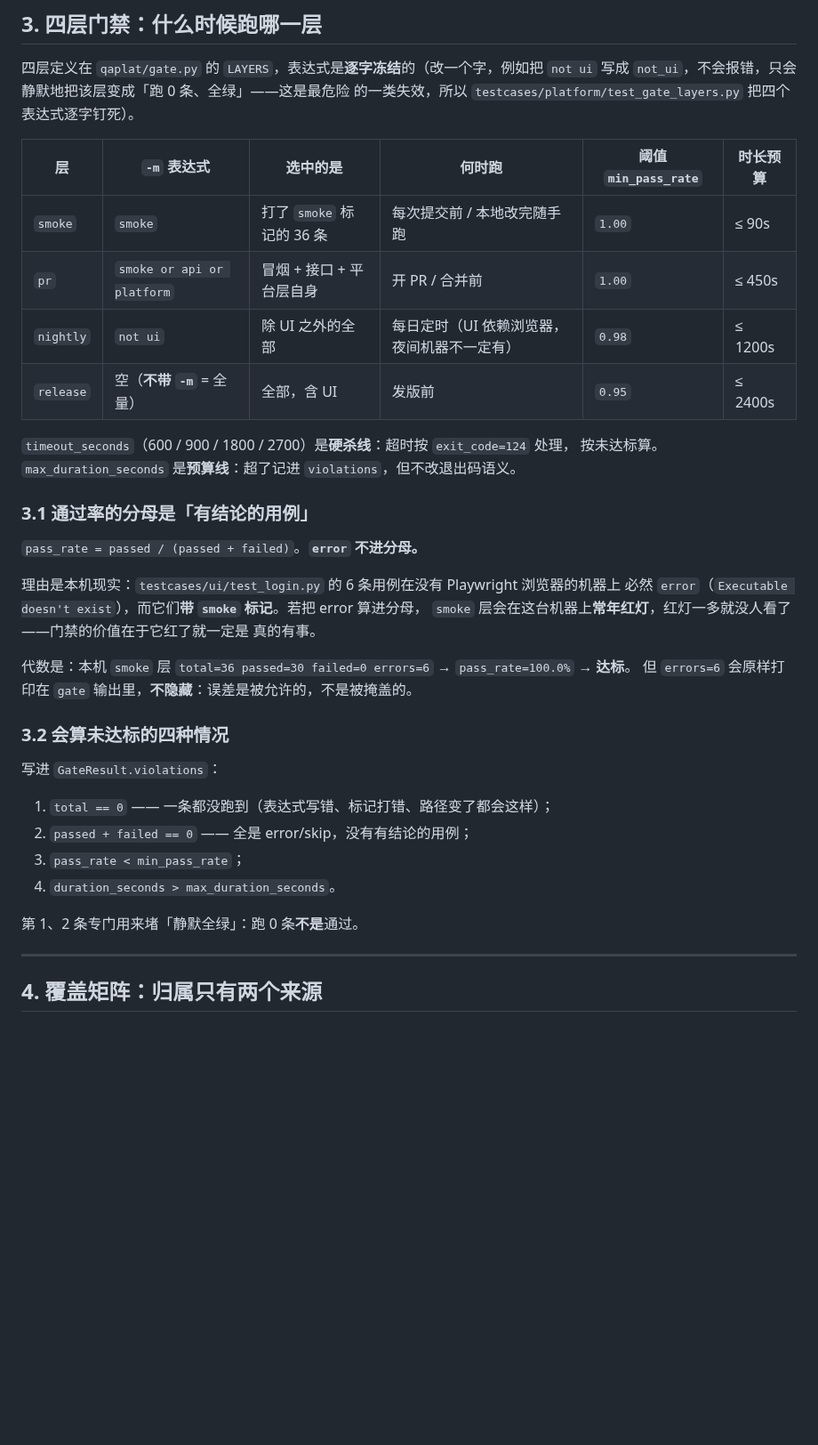
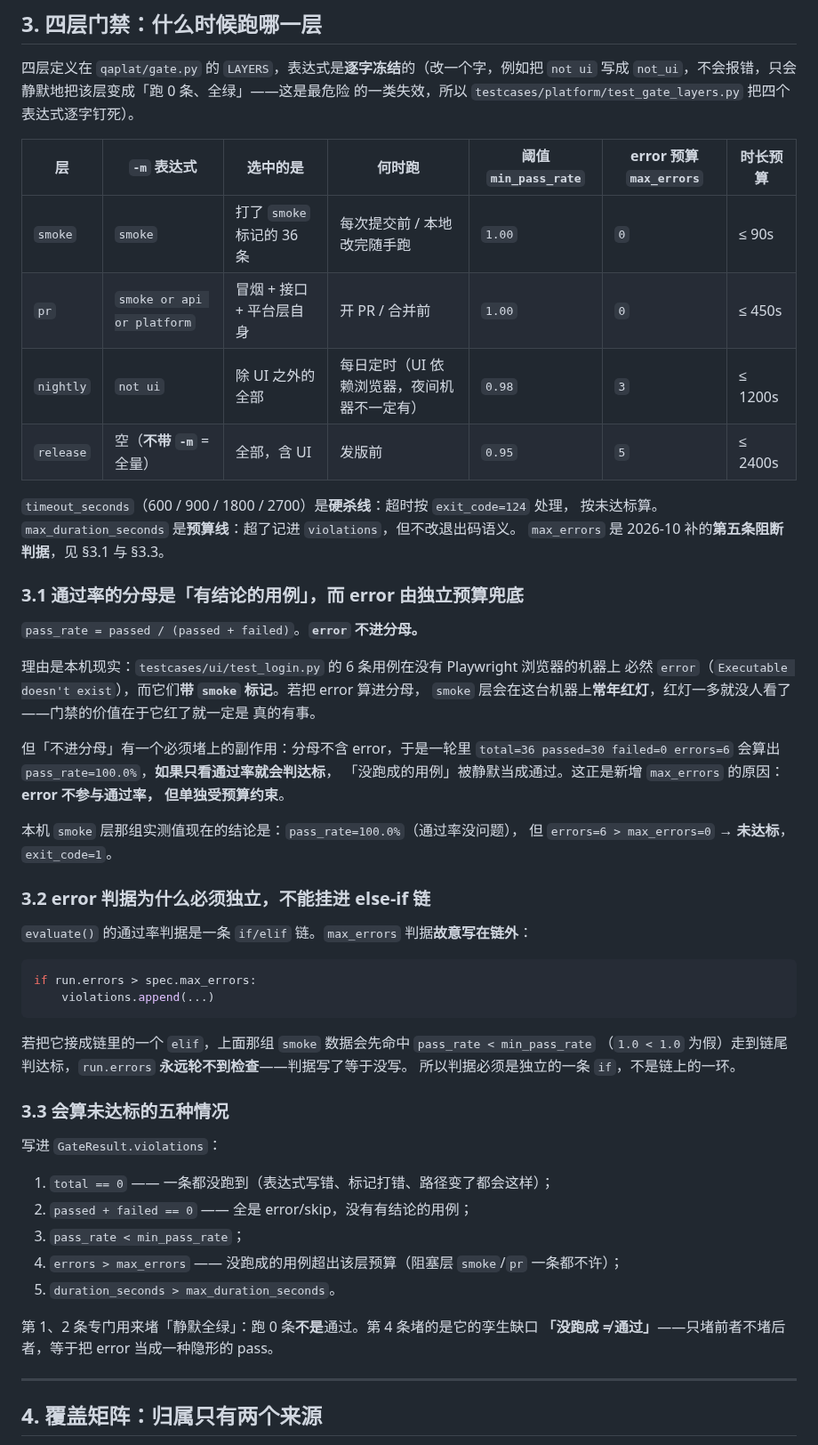
Before and after one commit to lefan17/auto-test-demo, a Markdown page: docs/platform-usage.md, the part around one of its changes. Shown at 89% size. Drawn GitHub-style; blank space fills up the shorter version.

````diff
--- a/docs/platform-usage.md
+++ b/docs/platform-usage.md
@@ -91,17 +91,18 @@ $py = 'C:\Users\lefan\DSH_project\DH_1\auto-test-demo\.venv\Scripts\python.exe'
 `not ui` 写成 `not_ui`，不会报错，只会静默地把该层变成「跑 0 条、全绿」——这是最危险
 的一类失效，所以 `testcases/platform/test_gate_layers.py` 把四个表达式逐字钉死）。
 
-| 层 | `-m` 表达式 | 选中的是 | 何时跑 | 阈值 `min_pass_rate` | 时长预算 |
-| --- | --- | --- | --- | --- | --- |
-| `smoke` | `smoke` | 打了 `smoke` 标记的 36 条 | 每次提交前 / 本地改完随手跑 | `1.00` | ≤ 90s |
-| `pr` | `smoke or api or platform` | 冒烟 + 接口 + 平台层自身 | 开 PR / 合并前 | `1.00` | ≤ 450s |
-| `nightly` | `not ui` | 除 UI 之外的全部 | 每日定时（UI 依赖浏览器，夜间机器不一定有） | `0.98` | ≤ 1200s |
-| `release` | 空（**不带 `-m`** = 全量） | 全部，含 UI | 发版前 | `0.95` | ≤ 2400s |
+| 层 | `-m` 表达式 | 选中的是 | 何时跑 | 阈值 `min_pass_rate` | error 预算 `max_errors` | 时长预算 |
+| --- | --- | --- | --- | --- | --- | --- |
+| `smoke` | `smoke` | 打了 `smoke` 标记的 36 条 | 每次提交前 / 本地改完随手跑 | `1.00` | `0` | ≤ 90s |
+| `pr` | `smoke or api or platform` | 冒烟 + 接口 + 平台层自身 | 开 PR / 合并前 | `1.00` | `0` | ≤ 450s |
+| `nightly` | `not ui` | 除 UI 之外的全部 | 每日定时（UI 依赖浏览器，夜间机器不一定有） | `0.98` | `3` | ≤ 1200s |
+| `release` | 空（**不带 `-m`** = 全量） | 全部，含 UI | 发版前 | `0.95` | `5` | ≤ 2400s |
 
 `timeout_seconds`（600 / 900 / 1800 / 2700）是**硬杀线**：超时按 `exit_code=124` 处理，
 按未达标算。`max_duration_seconds` 是**预算线**：超了记进 `violations`，但不改退出码语义。
+`max_errors` 是 2026-10 补的**第五条阻断判据**，见 §3.1 与 §3.3。
 
-### 3.1 通过率的分母是「有结论的用例」
+### 3.1 通过率的分母是「有结论的用例」，而 error 由独立预算兜底
 
 `pass_rate = passed / (passed + failed)`。**`error` 不进分母。**
 
@@ -110,19 +111,39 @@ $py = 'C:\Users\lefan\DSH_project\DH_1\auto-test-demo\.venv\Scripts\python.exe'
 `smoke` 层会在这台机器上**常年红灯**，红灯一多就没人看了——门禁的价值在于它红了就一定是
 真的有事。
 
-代数是：本机 `smoke` 层 `total=36 passed=30 failed=0 errors=6` → `pass_rate=100.0%` → **达标**。
-但 `errors=6` 会原样打印在 `gate` 输出里，**不隐藏**：误差是被允许的，不是被掩盖的。
+但「不进分母」有一个必须堵上的副作用：分母不含 error，于是一轮里
+`total=36 passed=30 failed=0 errors=6` 会算出 `pass_rate=100.0%`，**如果只看通过率就会判达标**，
+「没跑成的用例」被静默当成通过。这正是新增 `max_errors` 的原因：**error 不参与通过率，
+但单独受预算约束**。
 
-### 3.2 会算未达标的四种情况
+本机 `smoke` 层那组实测值现在的结论是：`pass_rate=100.0%`（通过率没问题），
+但 `errors=6 > max_errors=0` → **未达标**，`exit_code=1`。
+
+### 3.2 error 判据为什么必须独立，不能挂进 else-if 链
+
+`evaluate()` 的通过率判据是一条 `if/elif` 链。`max_errors` 判据**故意写在链外**：
+
+```python
+if run.errors > spec.max_errors:
+    violations.append(...)
+```
+
+若把它接成链里的一个 `elif`，上面那组 `smoke` 数据会先命中 `pass_rate < min_pass_rate`
+（`1.0 < 1.0` 为假）走到链尾判达标，`run.errors` **永远轮不到检查**——判据写了等于没写。
+所以判据必须是独立的一条 `if`，不是链上的一环。
+
+### 3.3 会算未达标的五种情况
 
 写进 `GateResult.violations`：
 
 1. `total == 0` —— 一条都没跑到（表达式写错、标记打错、路径变了都会这样）；
 2. `passed + failed == 0` —— 全是 error/skip，没有有结论的用例；
 3. `pass_rate < min_pass_rate`；
-4. `duration_seconds > max_duration_seconds`。
+4. `errors > max_errors` —— 没跑成的用例超出该层预算（阻塞层 `smoke`/`pr` 一条都不许）；
+5. `duration_seconds > max_duration_seconds`。
 
-第 1、2 条专门用来堵「静默全绿」：跑 0 条**不是**通过。
+第 1、2 条专门用来堵「静默全绿」：跑 0 条**不是**通过。第 4 条堵的是它的孪生缺口
+**「没跑成 ≠ 通过」**——只堵前者不堵后者，等于把 error 当成一种隐形的 pass。
 
 ---
 
````
Also changed, not shown: other parts of docs/platform-usage.md (+22 -1 lines), qaplat/FROZEN_CLI.md (+32 -7 lines).
